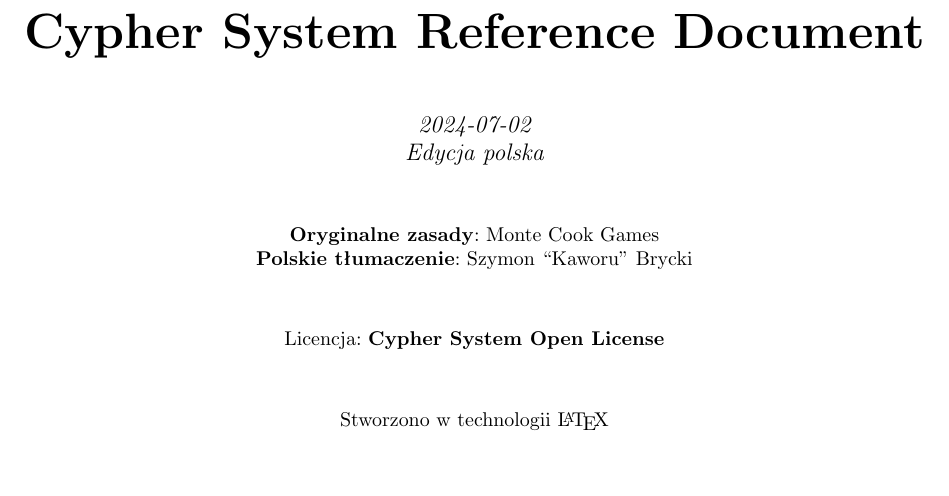
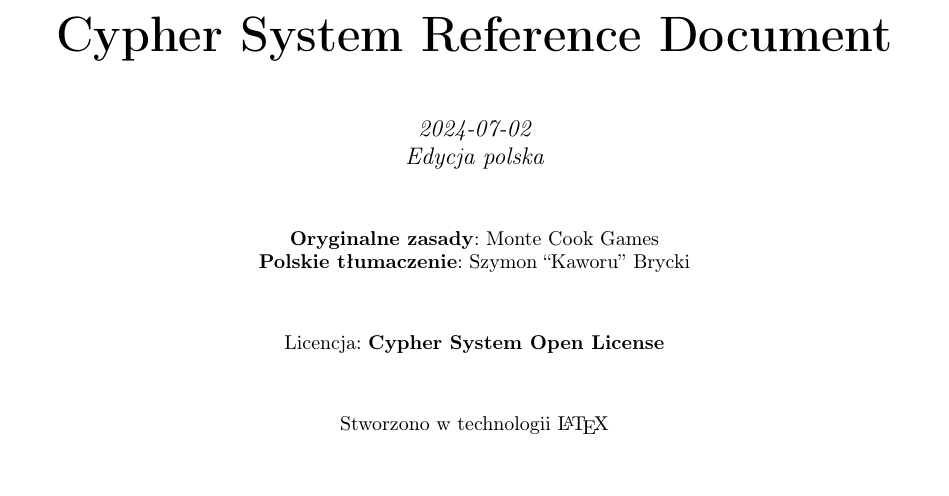
Before and after one commit to SzymonBrycki/CSRD-PL, a LaTeX book (LaTeX/CSRD-main.tex): part of page 1 of 63, cut so that both start at the same text. Compiled offline with pdfLaTeX.

Commit message:
Add files via upload

```diff
--- a/LaTeX/CSRD-main.tex
+++ b/LaTeX/CSRD-main.tex
@@ -8,6 +8,7 @@
 \usepackage{xcolor }
 \usepackage{soul}
 \usepackage{afterpage}
+\usepackage[T1]{fontenc}
 
 % TABLES WIDTH !!!
 % 0.10 and 0.45
@@ -17,12 +18,12 @@
 
 % \sethlcolor{gray}
 
-\makeindex
-
-\newcommand{\mytext }[1] {{\color{purple}  \texttt {#1}}}
+\newcommand{\mytext }[1] {{\color{purple} \textbf{ \texttt {#1}}}}
 
 % \title{Cypher System Reference Document 2024-07-02 (Edycja Polska)}
 % \author{Zespół Monte Cook Games\thanks{Strona projektu: \url{https://www.montecookgames.com/cypher-system-open-license/}} \and Szymon ``Kaworu'' Brycki\thanks{\href{mailto:szymon.brycki@gmail.com}{\tt szymon.brycki@gmail.com}}}
+
+\makeindex
 
 \begin{document}
 
```
Also changed, not shown: LaTeX/CSRD-main.pdf.
